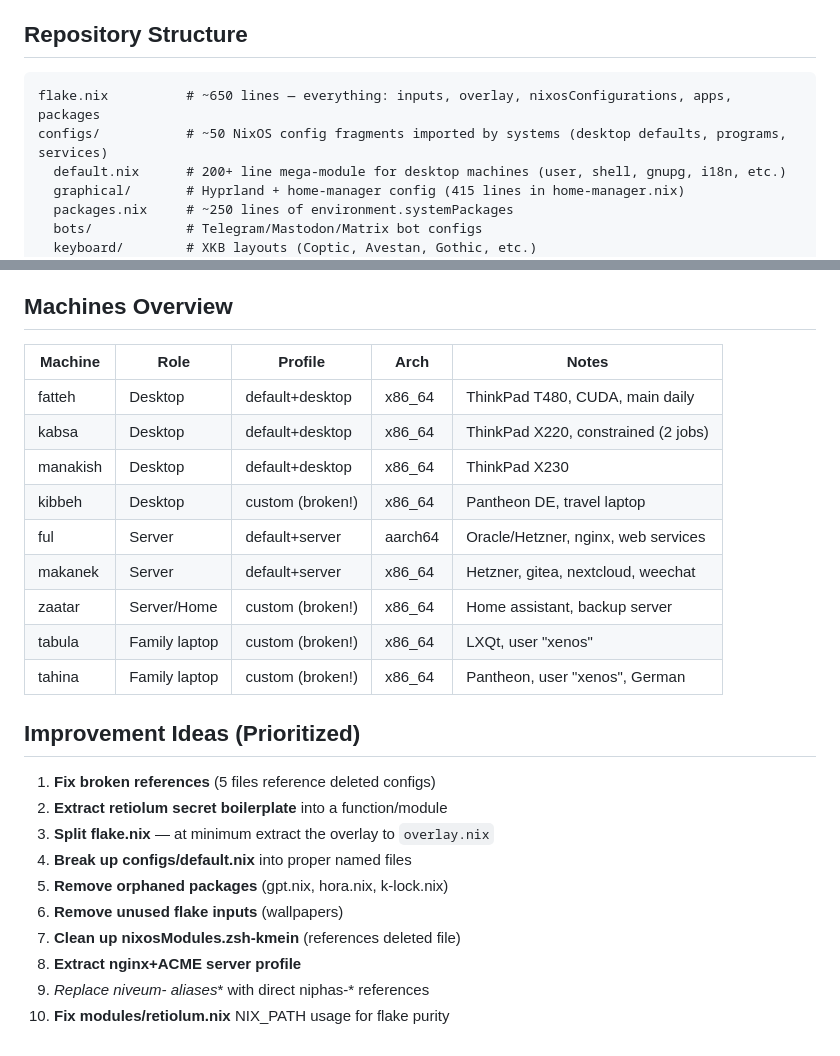
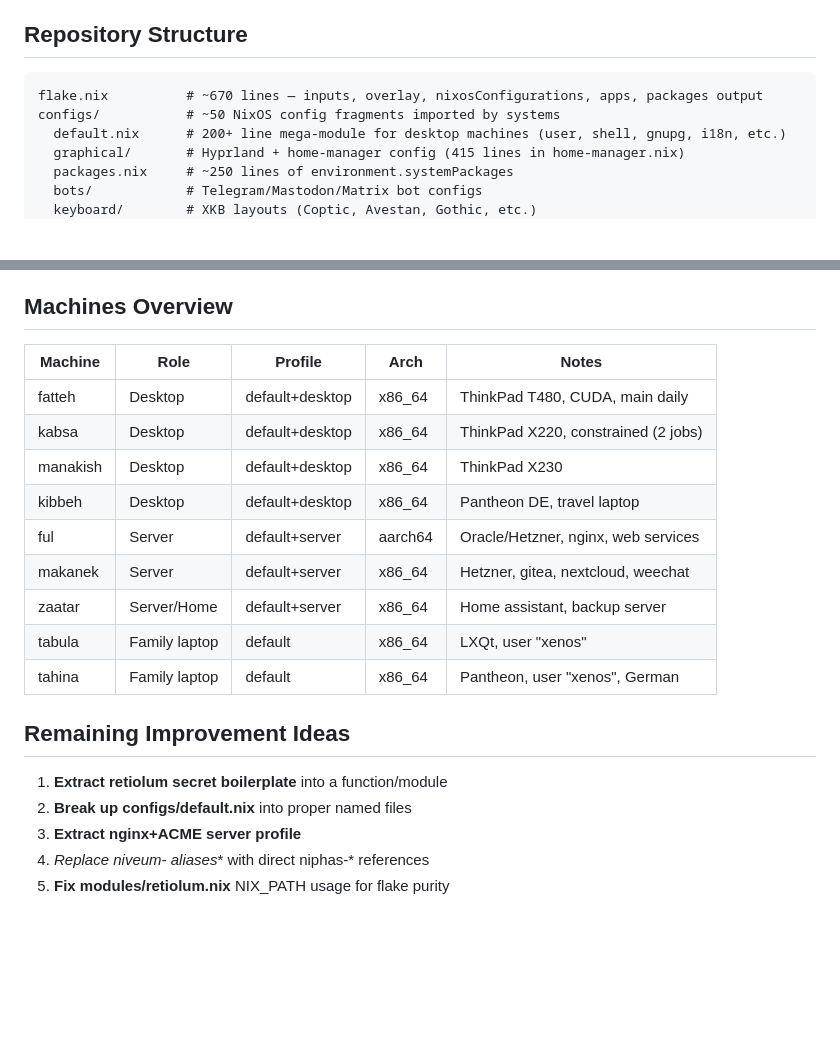
Before and after one commit to kmein/niveum, a Markdown page: AGENTS.md, 2 parts joined by grey strips. Rendered like a GitHub page; blank space fills up the shorter version.

````diff
--- a/AGENTS.md
+++ b/AGENTS.md
@@ -8,8 +8,8 @@ Levantine food-themed hostnames: fatteh, kabsa, kibbeh, makanek, manakish, tabul
 ## Repository Structure
 
 ```
-flake.nix          # ~650 lines — everything: inputs, overlay, nixosConfigurations, apps, packages
-configs/           # ~50 NixOS config fragments imported by systems (desktop defaults, programs, services)
+flake.nix          # ~670 lines — inputs, overlay, nixosConfigurations, apps, packages output
+configs/           # ~50 NixOS config fragments imported by systems
   default.nix      # 200+ line mega-module for desktop machines (user, shell, gnupg, i18n, etc.)
   graphical/       # Hyprland + home-manager config (415 lines in home-manager.nix)
   packages.nix     # ~250 lines of environment.systemPackages
@@ -77,27 +75,22 @@ Custom lib is injected via overlay into `pkgs.lib`. This works but is unconventi
 
 ## Machines Overview
 
-| Machine   | Role         | Profile          | Arch         | Notes                              |
-|-----------|--------------|------------------|--------------|------------------------------------|
-| fatteh    | Desktop      | default+desktop  | x86_64       | ThinkPad T480, CUDA, main daily    |
-| kabsa     | Desktop      | default+desktop  | x86_64       | ThinkPad X220, constrained (2 jobs)|
-| manakish  | Desktop      | default+desktop  | x86_64       | ThinkPad X230                      |
-| kibbeh    | Desktop      | custom (broken!) | x86_64       | Pantheon DE, travel laptop          |
-| ful       | Server       | default+server   | aarch64      | Oracle/Hetzner, nginx, web services|
-| makanek   | Server       | default+server   | x86_64       | Hetzner, gitea, nextcloud, weechat |
-| zaatar    | Server/Home  | custom (broken!) | x86_64       | Home assistant, backup server       |
-| tabula    | Family laptop| custom (broken!) | x86_64       | LXQt, user "xenos"                 |
-| tahina    | Family laptop| custom (broken!) | x86_64       | Pantheon, user "xenos", German      |
+| Machine   | Role         | Profile          | Arch    | Notes                               |
+|-----------|--------------|------------------|---------|---------------------------------------|
+| fatteh    | Desktop      | default+desktop  | x86_64  | ThinkPad T480, CUDA, main daily       |
+| kabsa     | Desktop      | default+desktop  | x86_64  | ThinkPad X220, constrained (2 jobs)   |
+| manakish  | Desktop      | default+desktop  | x86_64  | ThinkPad X230                         |
+| kibbeh    | Desktop      | default+desktop  | x86_64  | Pantheon DE, travel laptop            |
+| ful       | Server       | default+server   | aarch64 | Oracle/Hetzner, nginx, web services   |
+| makanek   | Server       | default+server   | x86_64  | Hetzner, gitea, nextcloud, weechat    |
+| zaatar    | Server/Home  | default+server   | x86_64  | Home assistant, backup server         |
+| tabula    | Family laptop| default           | x86_64  | LXQt, user "xenos"                   |
+| tahina    | Family laptop| default           | x86_64  | Pantheon, user "xenos", German        |
 
-## Improvement Ideas (Prioritized)
+## Remaining Improvement Ideas
 
-1. **Fix broken references** (5 files reference deleted configs)
-2. **Extract retiolum secret boilerplate** into a function/module
-3. **Split flake.nix** — at minimum extract the overlay to `overlay.nix`
-4. **Break up configs/default.nix** into proper named files
-5. **Remove orphaned packages** (gpt.nix, hora.nix, k-lock.nix)
-6. **Remove unused flake inputs** (wallpapers)
-7. **Clean up nixosModules.zsh-kmein** (references deleted file)
-8. **Extract nginx+ACME server profile**
-9. **Replace niveum-* aliases** with direct niphas-* references
-10. **Fix modules/retiolum.nix** NIX_PATH usage for flake purity
+1. **Extract retiolum secret boilerplate** into a function/module
+2. **Break up configs/default.nix** into proper named files
+3. **Extract nginx+ACME server profile**
+4. **Replace niveum-* aliases** with direct niphas-* references
+5. **Fix modules/retiolum.nix** NIX_PATH usage for flake purity
````
Also changed, not shown: other parts of AGENTS.md (+27 -29 lines).
